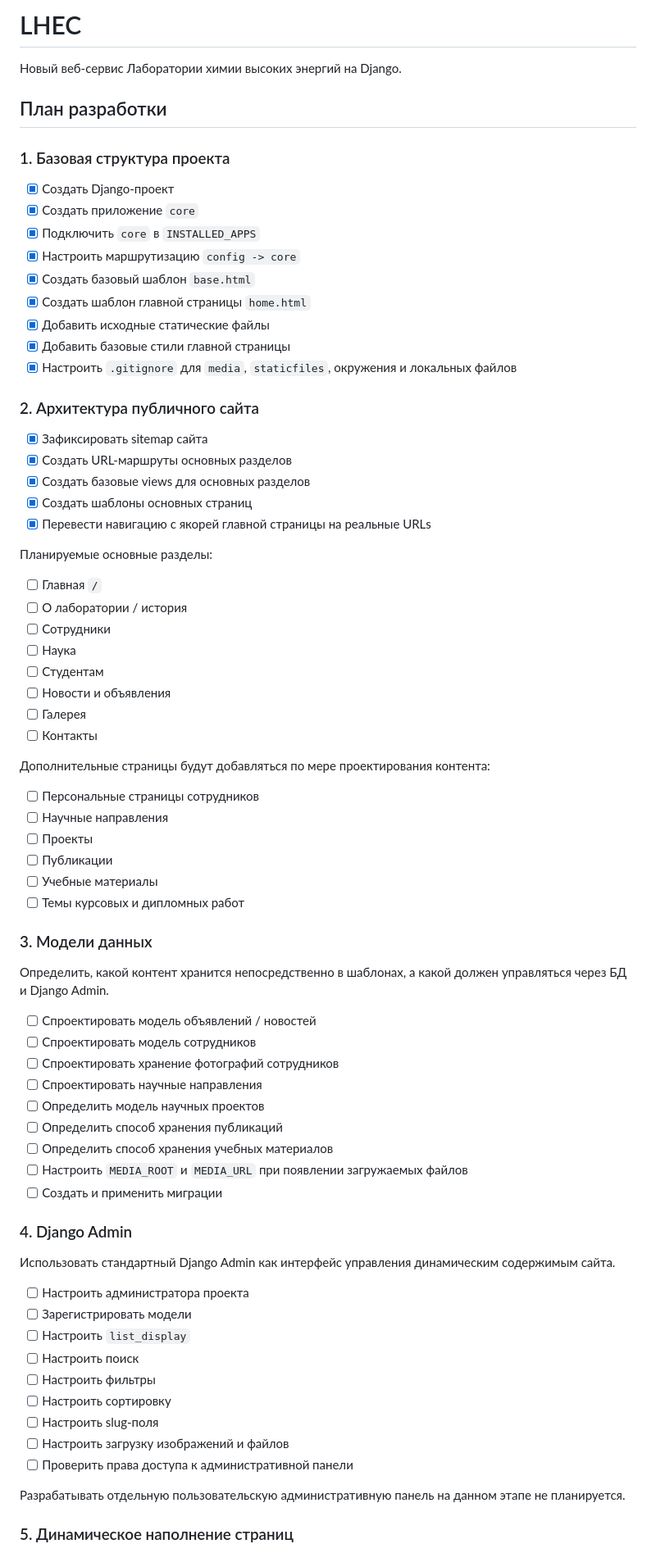
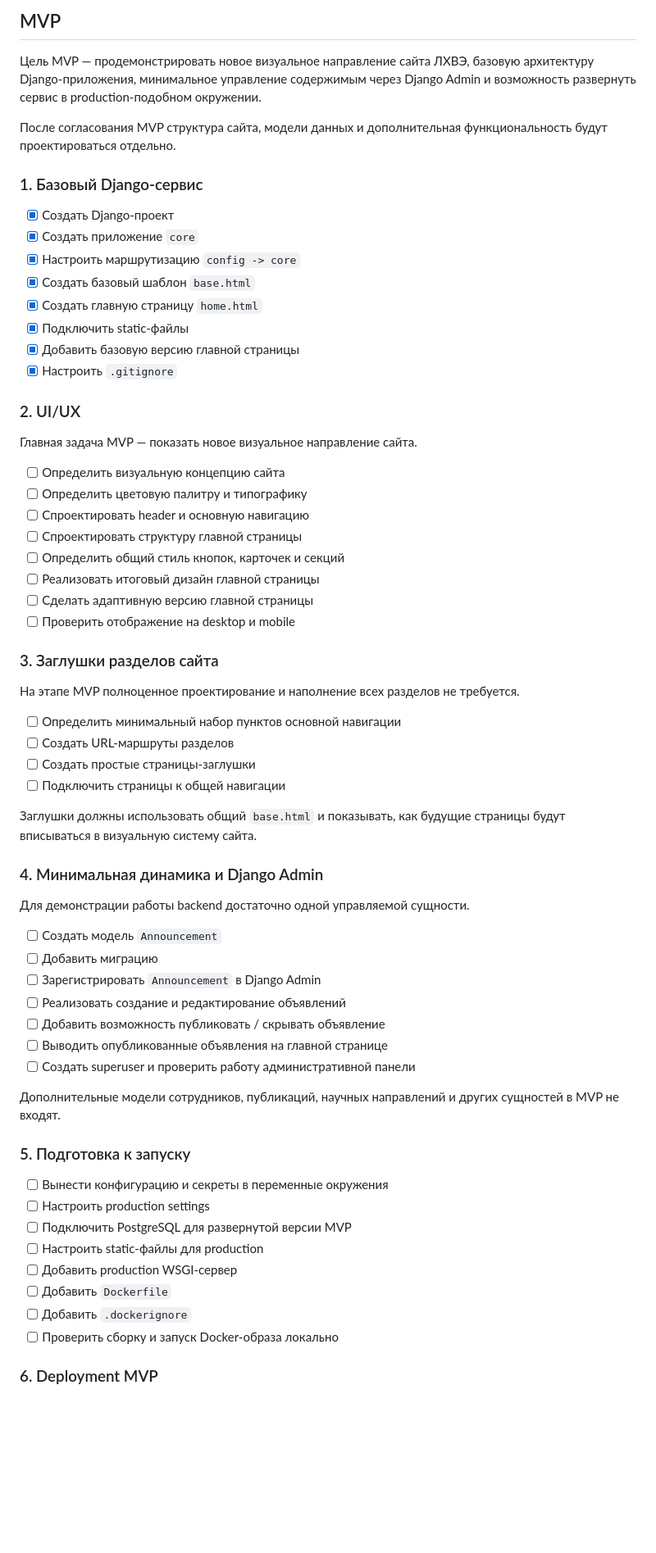
Before and after one commit to Umiacha/LHEC, a Markdown page: README.md, the part around one of its changes. Shown at 82% size. Drawn GitHub-style; blank space fills up the shorter version.

Commit message:
Optimize README.

```diff
--- a/README.md
+++ b/README.md
@@ -1,78 +1,68 @@
-# LHEC
+## MVP
 
-Новый веб-сервис Лаборатории химии высоких энергий на Django.
+Цель MVP — продемонстрировать новое визуальное направление сайта ЛХВЭ, базовую архитектуру Django-приложения, минимальное управление содержимым через Django Admin и возможность развернуть сервис в production-подобном окружении.
 
-## План разработки
+После согласования MVP структура сайта, модели данных и дополнительная функциональность будут проектироваться отдельно.
 
-### 1. Базовая структура проекта
+### 1. Базовый Django-сервис
 
 * [x] Создать Django-проект
 * [x] Создать приложение `core`
-* [x] Подключить `core` в `INSTALLED_APPS`
 * [x] Настроить маршрутизацию `config -> core`
 * [x] Создать базовый шаблон `base.html`
-* [x] Создать шаблон главной страницы `home.html`
-* [x] Добавить исходные статические файлы
-* [x] Добавить базовые стили главной страницы
-* [x] Настроить `.gitignore` для `media`, `staticfiles`, окружения и локальных файлов
+* [x] Создать главную страницу `home.html`
+* [x] Подключить static-файлы
+* [x] Добавить базовую версию главной страницы
+* [x] Настроить `.gitignore`
 
-### 2. Архитектура публичного сайта
+### 2. UI/UX
 
-* [x] Зафиксировать sitemap сайта
-* [x] Создать URL-маршруты основных разделов
-* [x] Создать базовые views для основных разделов
-* [x] Создать шаблоны основных страниц
-* [x] Перевести навигацию с якорей главной страницы на реальные URLs
+Главная задача MVP — показать новое визуальное направление сайта.
 
-Планируемые основные разделы:
+* [ ] Определить визуальную концепцию сайта
+* [ ] Определить цветовую палитру и типографику
+* [ ] Спроектировать header и основную навигацию
+* [ ] Спроектировать структуру главной страницы
+* [ ] Определить общий стиль кнопок, карточек и секций
+* [ ] Реализовать итоговый дизайн главной страницы
+* [ ] Сделать адаптивную версию главной страницы
+* [ ] Проверить отображение на desktop и mobile
 
-* [ ] Главная `/`
-* [ ] О лаборатории / история
-* [ ] Сотрудники
-* [ ] Наука
-* [ ] Студентам
-* [ ] Новости и объявления
-* [ ] Галерея
-* [ ] Контакты
+### 3. Заглушки разделов сайта
 
-Дополнительные страницы будут добавляться по мере проектирования контента:
+На этапе MVP полноценное проектирование и наполнение всех разделов не требуется.
 
-* [ ] Персональные страницы сотрудников
-* [ ] Научные направления
-* [ ] Проекты
-* [ ] Публикации
-* [ ] Учебные материалы
-* [ ] Темы курсовых и дипломных работ
+* [ ] Определить минимальный набор пунктов основной навигации
+* [ ] Создать URL-маршруты разделов
+* [ ] Создать простые страницы-заглушки
+* [ ] Подключить страницы к общей навигации
 
-### 3. Модели данных
+Заглушки должны использовать общий `base.html` и показывать, как будущие страницы будут вписываться в визуальную систему сайта.
 
-Определить, какой контент хранится непосредственно в шаблонах, а какой должен управляться через БД и Django Admin.
+### 4. Минимальная динамика и Django Admin
 
-* [ ] Спроектировать модель объявлений / новостей
-* [ ] Спроектировать модель сотрудников
-* [ ] Спроектировать хранение фотографий сотрудников
-* [ ] Спроектировать научные направления
-* [ ] Определить модель научных проектов
-* [ ] Определить способ хранения публикаций
-* [ ] Определить способ хранения учебных материалов
-* [ ] Настроить `MEDIA_ROOT` и `MEDIA_URL` при появлении загружаемых файлов
-* [ ] Создать и применить миграции
+Для демонстрации работы backend достаточно одной управляемой сущности.
 
-### 4. Django Admin
+* [ ] Создать модель `Announcement`
+* [ ] Добавить миграцию
+* [ ] Зарегистрировать `Announcement` в Django Admin
+* [ ] Реализовать создание и редактирование объявлений
+* [ ] Добавить возможность публиковать / скрывать объявление
+* [ ] Выводить опубликованные объявления на главной странице
+* [ ] Создать superuser и проверить работу административной панели
 
-Использовать стандартный Django Admin как интерфейс управления динамическим содержимым сайта.
+Дополнительные модели сотрудников, публикаций, научных направлений и других сущностей в MVP не входят.
 
-* [ ] Настроить администратора проекта
-* [ ] Зарегистрировать модели
-* [ ] Настроить `list_display`
-* [ ] Настроить поиск
-* [ ] Настроить фильтры
-* [ ] Настроить сортировку
-* [ ] Настроить slug-поля
-* [ ] Настроить загрузку изображений и файлов
-* [ ] Проверить права доступа к административной панели
+### 5. Подготовка к запуску
 
-Разрабатывать отдельную пользовательскую административную панель на данном этапе не планируется.
+* [ ] Вынести конфигурацию и секреты в переменные окружения
+* [ ] Настроить production settings
+* [ ] Подключить PostgreSQL для развернутой версии MVP
+* [ ] Настроить static-файлы для production
+* [ ] Добавить production WSGI-сервер
+* [ ] Добавить `Dockerfile`
+* [ ] Добавить `.dockerignore`
+* [ ] Проверить сборку и запуск Docker-образа локально
 
-### 5. Динамическое наполнение страниц
+### 6. Deployment MVP
 
```
Also changed, not shown: other parts of README.md (+37 -69 lines).
